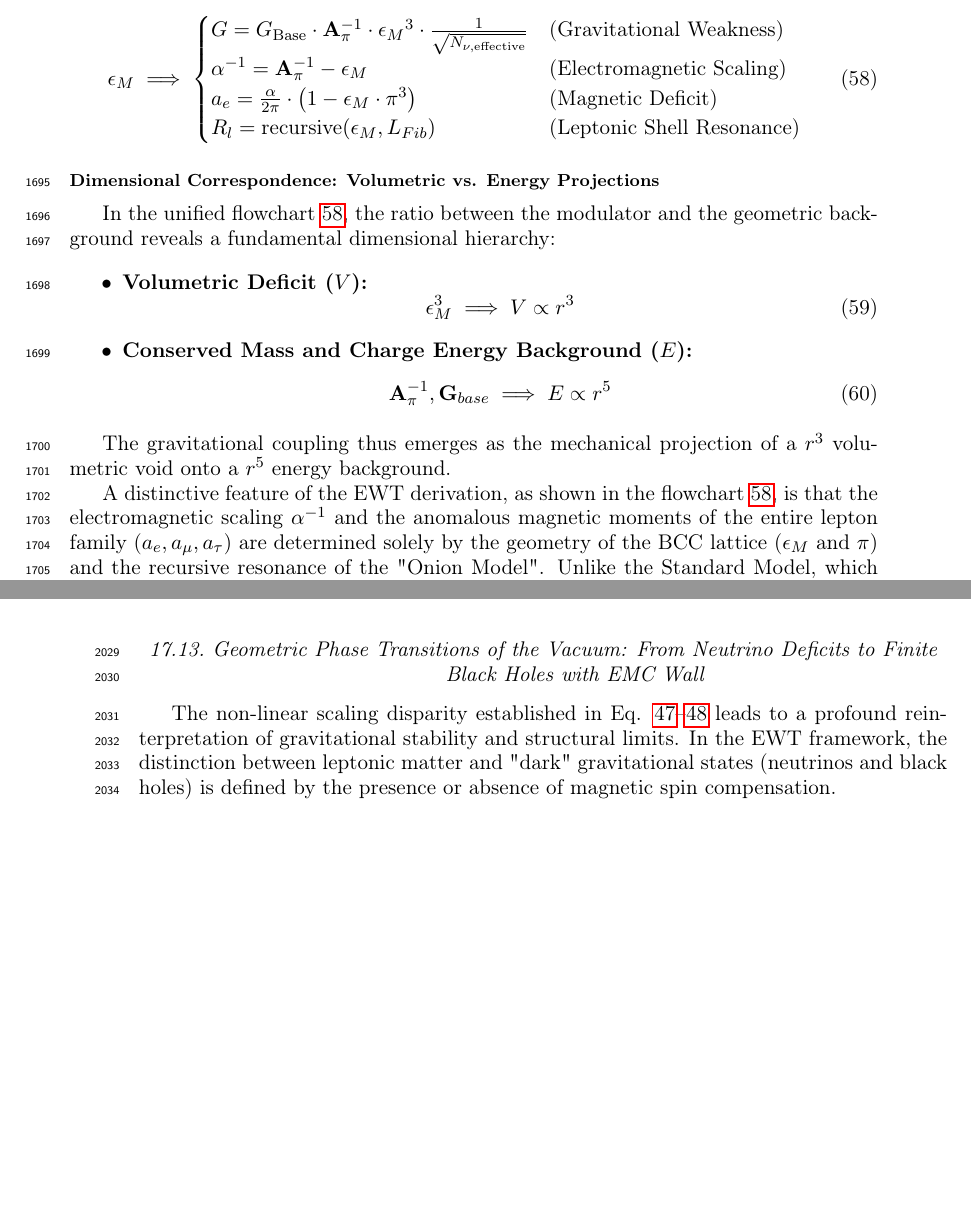
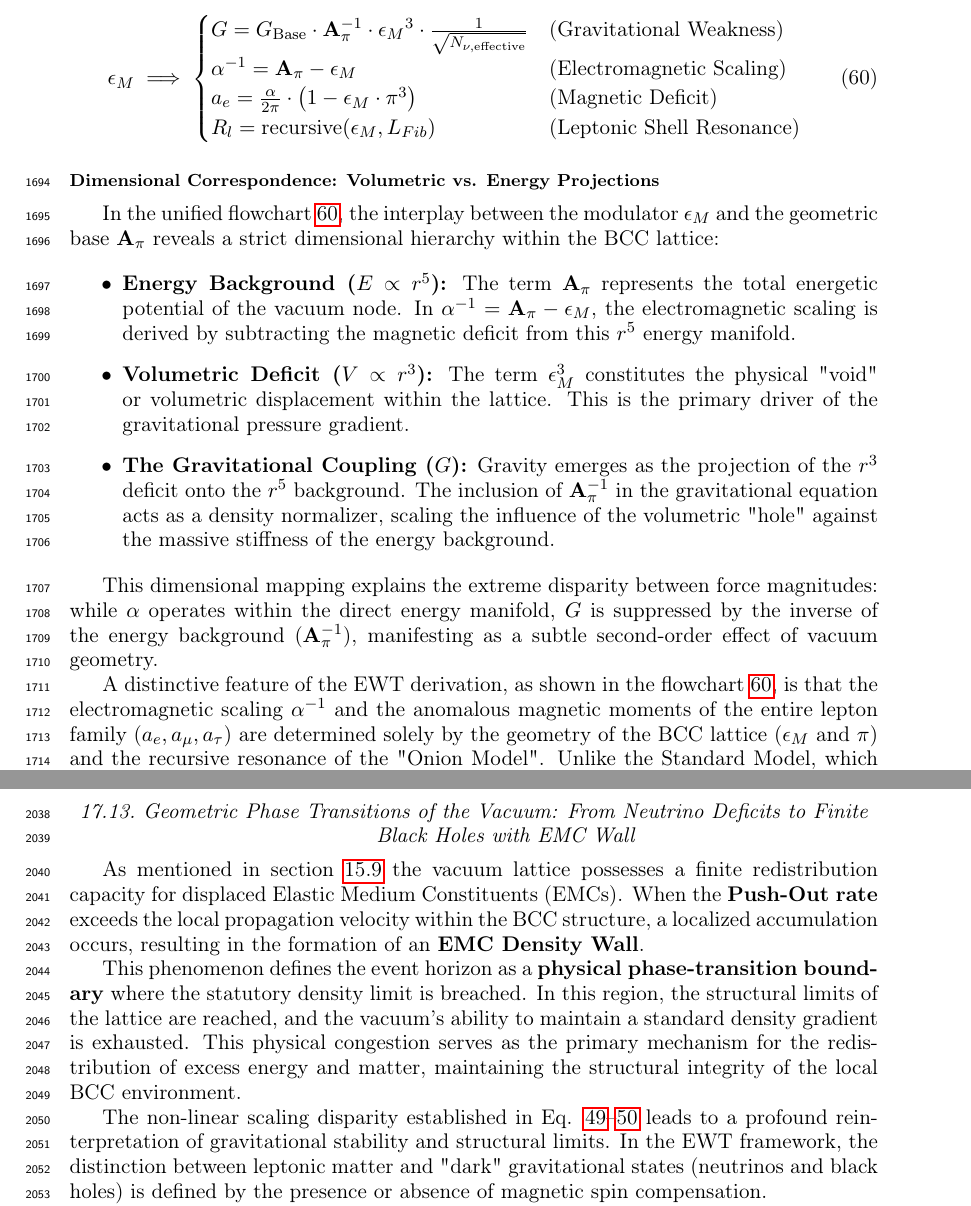
Before and after one commit to lsmolinski/MagnetismGravity, a LaTeX document (MagnetismGravity.tex): two parts of pages 59 and 68 of 86 before the commit and two parts of pages 59 and 69 of 87 after it, joined at a grey line, cut so that both start at the same text, the shorter picture padded with empty space. Compiled offline with pdfLaTeX; a LaTeX package or settings file that is missing is left out.

Commit message:
normalizacje wzoru wyprostowanie A_pi i lepsze flowchart z GBH

```diff
--- a/MagnetismGravity.tex
+++ b/MagnetismGravity.tex
@@ -1743,28 +1753,27 @@ The unified schematic of this derivation is summarized as follows:
 	\epsilon_M \implies
 	\begin{cases}
 		G = G_{\text{Base}} \cdot \mathbf{A}_{\pi}^{-1} \cdot {\epsilon_M}^3 \cdot \frac{1}{\sqrt{N_{\nu, \text{effective}}}} & \text{(Gravitational Weakness)} \\
-		\alpha^{-1} = \mathbf{A}_{\pi}^{-1} - \epsilon_M & \text{(Electromagnetic Scaling)} \\
+		\alpha^{-1} = \mathbf{A}_{\pi} - \epsilon_M & \text{(Electromagnetic Scaling)} \\
 		a_e = \frac{\alpha}{2\pi} \cdot \left( 1 - \epsilon_M \cdot \pi^3 \right) & \text{(Magnetic Deficit)} \\
 		R_l = \text{recursive}(\epsilon_M, L_{Fib}) & \text{(Leptonic Shell Resonance)}
 	\end{cases}
 \end{equation}
 
 \subsubsection*{Dimensional Correspondence: Volumetric vs. Energy Projections}
-In the unified flowchart \ref{EWT:flowchart}, the ratio between the modulator and the geometric background reveals a fundamental dimensional hierarchy:
-
-\begin{itemize}
-	\item \textbf{Volumetric Deficit ($V$):}
-	\begin{equation}
-		\epsilon_M^3 \implies V \propto r^3
-	\end{equation}
-
-	\item \textbf{Conserved Mass and Charge Energy Background ($E$):}
-	\begin{equation}
-		\mathbf{A}_{\pi}^{-1}, \mathbf{G}_{base} \implies E \propto r^5
-	\end{equation}
-\end{itemize}
-
-The gravitational coupling thus emerges as the mechanical projection of a $r^3$ volumetric void onto a $r^5$ energy background.
+In the unified flowchart \ref{EWT:flowchart}, the interplay between the modulator $\epsilon_M$ and the geometric base $\mathbf{A}_{\pi}$ reveals a strict dimensional hierarchy within the BCC lattice:
+
+\begin{itemize}
+	\item \textbf{Energy Background ($E \propto r^5$):}
+	The term $\mathbf{A}_{\pi}$ represents the total energetic potential of the vacuum node. In $\alpha^{-1} = \mathbf{A}_{\pi} - \epsilon_M$, the electromagnetic scaling is derived by subtracting the magnetic deficit from this $r^5$ energy manifold.
+
+	\item \textbf{Volumetric Deficit ($V \propto r^3$):}
+	The term $\epsilon_M^3$ constitutes the physical "void" or volumetric displacement within the lattice. This is the primary driver of the gravitational pressure gradient.
+
+	\item \textbf{The Gravitational Coupling ($G$):}
+	Gravity emerges as the projection of the $r^3$ deficit onto the $r^5$ background. The inclusion of $\mathbf{A}_{\pi}^{-1}$ in the gravitational equation acts as a density normalizer, scaling the influence of the volumetric "hole" against the massive stiffness of the energy background.
+\end{itemize}
+
+This dimensional mapping explains the extreme disparity between force magnitudes: while $\alpha$ operates within the direct energy manifold, $G$ is suppressed by the inverse of the energy background ($\mathbf{A}_{\pi}^{-1}$), manifesting as a subtle second-order effect of vacuum geometry.
 
 A distinctive feature of the EWT derivation, as shown in the flowchart \ref{EWT:flowchart}, is that the electromagnetic scaling $\alpha^{-1}$ and the anomalous magnetic moments of the entire lepton family ($a_e, a_{\mu}, a_{\tau}$) are determined solely by the geometry of the BCC lattice ($\epsilon_M$ and $\pi$) and the recursive resonance of the "Onion Model". Unlike the Standard Model, which requires specific mass and charge values for each generation as input parameters for renormalization, EWT reveals that these constants are intrinsic topological properties of the vacuum lattice. This confirms that magnetic coherence, nodal density, and generational hierarchy are primary geometric attributes, preceding the emergence of mass and charge as r-dimensional projections.
 
@@ -2028,6 +2037,11 @@ Beyond the rigorous mechanical derivation of the BCC lattice, the transition to
 
 \subsection{Geometric Phase Transitions of the Vacuum: From Neutrino Deficits to Finite Black Holes with EMC Wall}
 \label{sec:gbh_neutrinos}
+
+As mentioned in section \ref{sec:robustness_equilibrium} the vacuum lattice possesses a finite redistribution capacity for displaced Elastic Medium Constituents (EMCs). When the \textbf{Push-Out rate} exceeds the local propagation velocity within the BCC structure, a localized accumulation occurs, resulting in the formation of an \textbf{EMC Density Wall}.
+
+This phenomenon defines the event horizon as a \textbf{physical phase-transition boundary} where the statutory density limit is breached. In this region, the structural limits of the lattice are reached, and the vacuum's ability to maintain a standard density gradient is exhausted. This physical congestion serves as the primary mechanism for the redistribution of excess energy and matter, maintaining the structural integrity of the local BCC environment.
+
 
 The non-linear scaling disparity established in Eq. \ref{eq:energy_scaling_boxed}--\ref{eq:geometry_scaling_boxed} leads to a profound reinterpretation of gravitational stability and structural limits. In the EWT framework, the distinction between leptonic matter and "dark" gravitational states (neutrinos and black holes) is defined by the presence or absence of magnetic spin compensation.
 
```
Also changed, not shown: MagnetismGravity.pdf, MagnetismGravity.tex (34 more changed lines).
